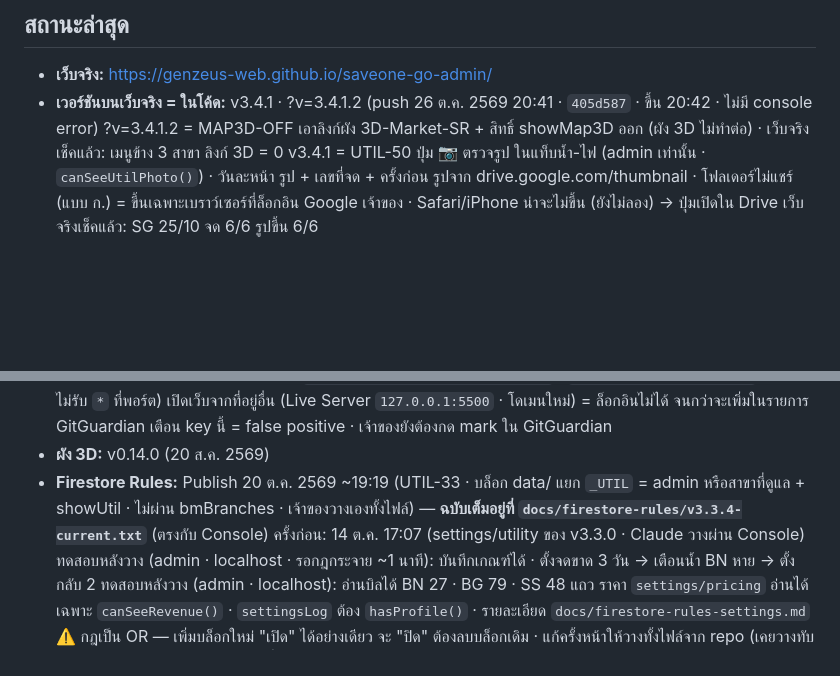
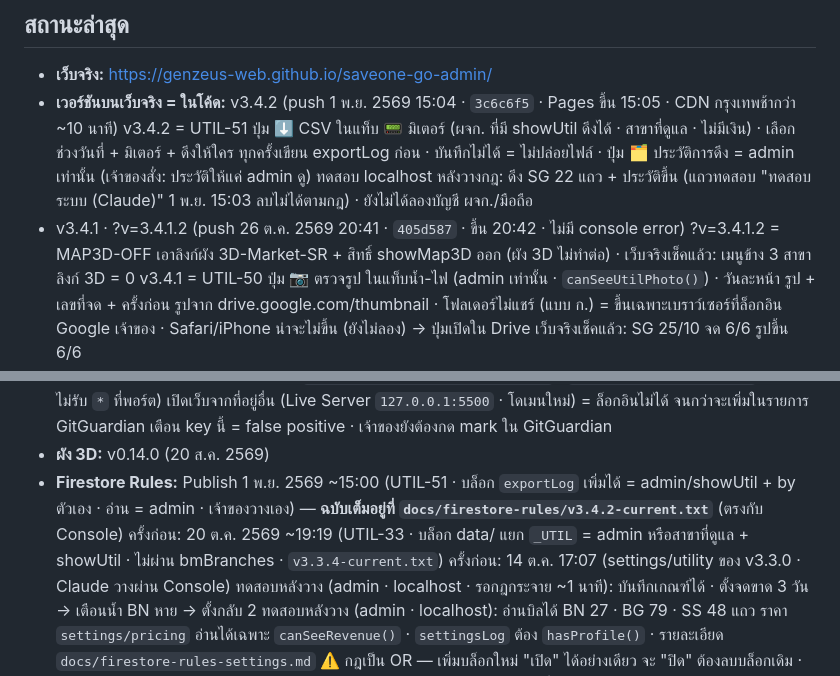
Before and after one commit to GenZeus-web/saveone-go-admin, a Markdown page: CLAUDE.md, 2 parts joined by grey strips. GitHub-like rendering; blank space fills up the shorter version.

Commit message:
Status: v3.4.2 live (docs)
Co-Authored-By: Claude Opus 5.5 <noreply@anthropic.com>

```diff
--- a/CLAUDE.md
+++ b/CLAUDE.md
@@ -145,7 +145,11 @@ CSS: `night.css` ต้องหลัง `screens.css` · `responsive.css` ต
 <!-- ส่วนที่เหลือปล่อยให้ git log เล่าเอง -->
 
 - **เว็บจริง:** https://genzeus-web.github.io/saveone-go-admin/
-- **เวอร์ชันบนเว็บจริง = ในโค้ด:** v3.4.1 · ?v=3.4.1.2 (push 26 ต.ค. 2569 20:41 · `405d587` · ขึ้น 20:42 · ไม่มี console error)
+- **เวอร์ชันบนเว็บจริง = ในโค้ด:** v3.4.2 (push 1 พ.ย. 2569 15:04 · `3c6c6f5` · Pages ขึ้น 15:05 · CDN กรุงเทพช้ากว่า ~10 นาที)
+  v3.4.2 = UTIL-51 ปุ่ม ⬇️ CSV ในแท็บ 📟 มิเตอร์ (ผจก. ที่มี showUtil ดึงได้ · สาขาที่ดูแล · ไม่มีเงิน) · เลือกช่วงวันที่ + มิเตอร์ + ดึงให้ใคร
+    ทุกครั้งเขียน exportLog ก่อน · บันทึกไม่ได้ = ไม่ปล่อยไฟล์ · ปุ่ม 🗂 ประวัติการดึง = admin เท่านั้น (เจ้าของสั่ง: ประวัติให้แค่ admin ดู)
+    ทดสอบ localhost หลังวางกฎ: ดึง SG 22 แถว + ประวัติขึ้น (แถวทดสอบ "ทดสอบระบบ (Claude)" 1 พ.ย. 15:03 ลบไม่ได้ตามกฎ) · ยังไม่ได้ลองบัญชี ผจก./มือถือ
+- v3.4.1 · ?v=3.4.1.2 (push 26 ต.ค. 2569 20:41 · `405d587` · ขึ้น 20:42 · ไม่มี console error)
   ?v=3.4.1.2 = MAP3D-OFF เอาลิงก์ผัง 3D-Market-SR + สิทธิ์ showMap3D ออก (ผัง 3D ไม่ทำต่อ) · เว็บจริงเช็คแล้ว: เมนูข้าง 3 สาขา ลิงก์ 3D = 0
   v3.4.1 = UTIL-50 ปุ่ม 📷 ตรวจรูป ในแท็บน้ำ-ไฟ (admin เท่านั้น · `canSeeUtilPhoto()`) · วันละหน้า รูป + เลขที่จด + ครั้งก่อน
     รูปจาก drive.google.com/thumbnail · โฟลเดอร์ไม่แชร์ (แบบ ก.) = ขึ้นเฉพาะเบราว์เซอร์ที่ล็อกอิน Google เจ้าของ · Safari/iPhone น่าจะไม่ขึ้น (ยังไม่ลอง) → ปุ่มเปิดใน Drive
@@ -252,7 +256,8 @@ v3.3.7 (push 23 ต.ค. 2569 16:44 · `848e9c2` · ขึ้น 16:45 · ไม
   เปิดเว็บจากที่อยู่อื่น (Live Server `127.0.0.1:5500` · โดเมนใหม่) = ล็อกอินไม่ได้ จนกว่าจะเพิ่มในรายการ
   GitGuardian เตือน key นี้ = false positive · เจ้าของยังต้องกด mark ใน GitGuardian
 - **ผัง 3D:** v0.14.0 (20 ส.ค. 2569)
-- **Firestore Rules:** Publish 20 ต.ค. 2569 ~19:19 (UTIL-33 · บล็อก data/ แยก `_UTIL` = admin หรือสาขาที่ดูแล + showUtil · ไม่ผ่าน bmBranches · เจ้าของวางเองทั้งไฟล์) — **ฉบับเต็มอยู่ที่ `docs/firestore-rules/v3.3.4-current.txt`** (ตรงกับ Console)
+- **Firestore Rules:** Publish 1 พ.ย. 2569 ~15:00 (UTIL-51 · บล็อก `exportLog` เพิ่มได้ = admin/showUtil + by ตัวเอง · อ่าน = admin · เจ้าของวางเอง) — **ฉบับเต็มอยู่ที่ `docs/firestore-rules/v3.4.2-current.txt`** (ตรงกับ Console)
+  ครั้งก่อน: 20 ต.ค. 2569 ~19:19 (UTIL-33 · บล็อก data/ แยก `_UTIL` = admin หรือสาขาที่ดูแล + showUtil · ไม่ผ่าน bmBranches · `v3.3.4-current.txt`)
   ครั้งก่อน: 14 ต.ค. 17:07 (settings/utility ของ v3.3.0 · Claude วางผ่าน Console)
   ทดสอบหลังวาง (admin · localhost · รอกฎกระจาย ~1 นาที): บันทึกเกณฑ์ได้ · ตั้งจดขาด 3 วัน → เตือนน้ำ BN หาย → ตั้งกลับ 2
   ทดสอบหลังวาง (admin · localhost): อ่านบิลได้ BN 27 · BG 79 · SS 48 แถว
```
